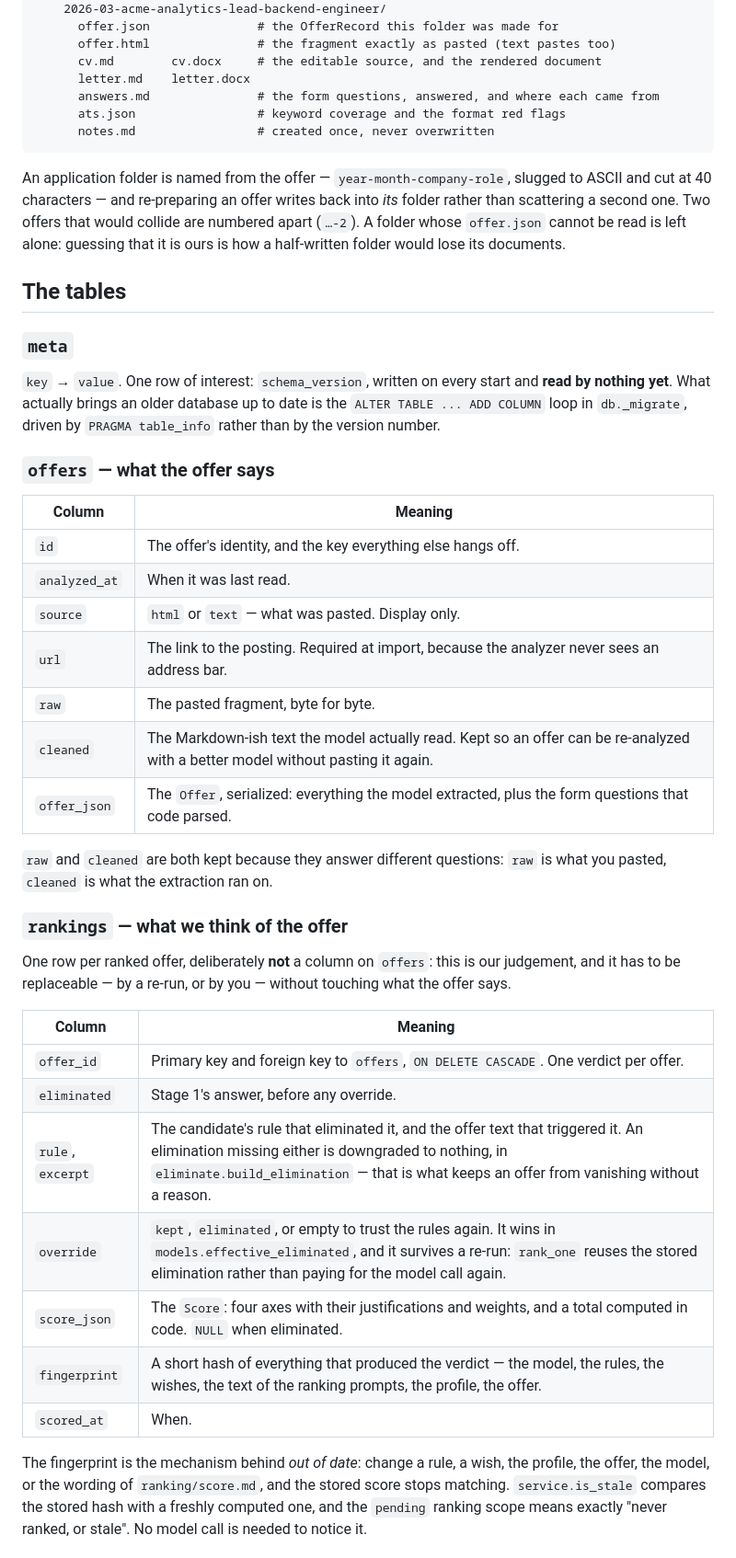
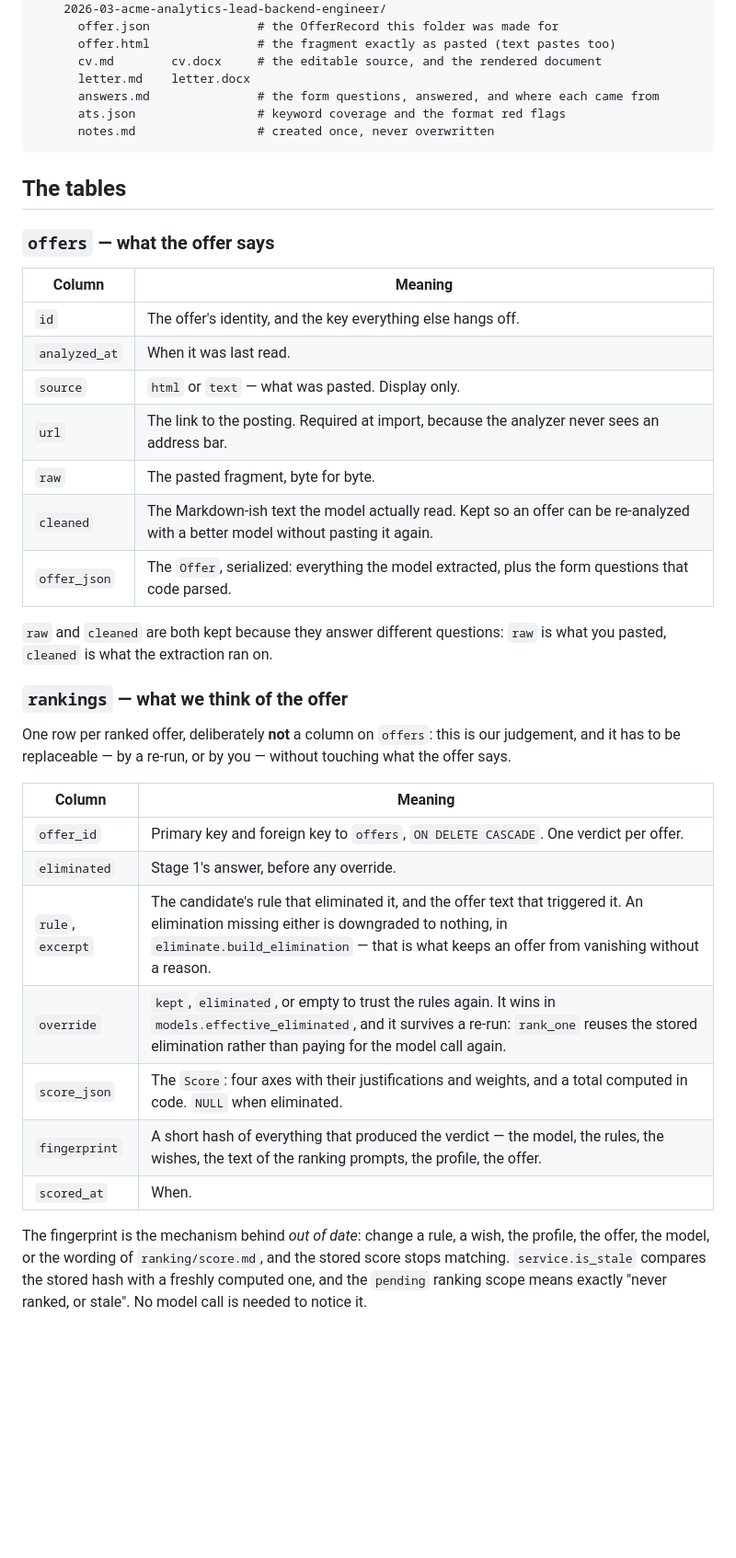
Before and after one commit to thomassimmer/paul, a Markdown page: docs/data-model.md, the part around one of its changes. Shown at 92% size. Drawn GitHub-style; blank space fills up the shorter version.

````diff
--- a/docs/data-model.md
+++ b/docs/data-model.md
@@ -41,32 +37,19 @@ data/                          # PAUL_DATA_DIR, /app/data in Docker
       notes.md                 # created once, never overwritten
 ```
 
-An application folder is named from the offer — `year-month-company-role`, slugged
-to ASCII and cut at 40 characters — and re-preparing an offer writes back into *its*
-folder rather than scattering a second one. Two offers that would collide are
-numbered apart (`…-2`). A folder whose `offer.json` cannot be read is left alone:
-guessing that it is ours is how a half-written folder would lose its documents.
-
 ## The tables
-
-### `meta`
-
-`key` → `value`. One row of interest: `schema_version`, written on every start and
-**read by nothing yet**. What actually brings an older database up to date is the
-`ALTER TABLE ... ADD COLUMN` loop in `db._migrate`, driven by `PRAGMA table_info`
-rather than by the version number.
 
 ### `offers` — what the offer says
 
-| Column | Meaning |
-| --- | --- |
-| `id` | The offer's identity, and the key everything else hangs off. |
-| `analyzed_at` | When it was last read. |
-| `source` | `html` or `text` — what was pasted. Display only. |
-| `url` | The link to the posting. Required at import, because the analyzer never sees an address bar. |
-| `raw` | The pasted fragment, byte for byte. |
-| `cleaned` | The Markdown-ish text the model actually read. Kept so an offer can be re-analyzed with a better model without pasting it again. |
-| `offer_json` | The `Offer`, serialized: everything the model extracted, plus the form questions that code parsed. |
+| Column        | Meaning                                                                                                                          |
+| ------------- | -------------------------------------------------------------------------------------------------------------------------------- |
+| `id`          | The offer's identity, and the key everything else hangs off.                                                                     |
+| `analyzed_at` | When it was last read.                                                                                                           |
+| `source`      | `html` or `text` — what was pasted. Display only.                                                                                |
+| `url`         | The link to the posting. Required at import, because the analyzer never sees an address bar.                                     |
+| `raw`         | The pasted fragment, byte for byte.                                                                                              |
+| `cleaned`     | The Markdown-ish text the model actually read. Kept so an offer can be re-analyzed with a better model without pasting it again. |
+| `offer_json`  | The `Offer`, serialized: everything the model extracted, plus the form questions that code parsed.                               |
 
 `raw` and `cleaned` are both kept because they answer different questions: `raw` is
 what you pasted, `cleaned` is what the extraction ran on.
@@ -77,17 +60,17 @@ One row per ranked offer, deliberately **not** a column on `offers`: this is our
 judgement, and it has to be replaceable — by a re-run, or by you — without touching
 what the offer says.
 
-| Column | Meaning |
-| --- | --- |
-| `offer_id` | Primary key and foreign key to `offers`, `ON DELETE CASCADE`. One verdict per offer. |
-| `eliminated` | Stage 1's answer, before any override. |
+| Column            | Meaning                                                                                                                                                                                                                                |
+| ----------------- | -------------------------------------------------------------------------------------------------------------------------------------------------------------------------------------------------------------------------------------- |
+| `offer_id`        | Primary key and foreign key to `offers`, `ON DELETE CASCADE`. One verdict per offer.                                                                                                                                                   |
+| `eliminated`      | Stage 1's answer, before any override.                                                                                                                                                                                                 |
 | `rule`, `excerpt` | The candidate's rule that eliminated it, and the offer text that triggered it. An elimination missing either is downgraded to nothing, in `eliminate.build_elimination` — that is what keeps an offer from vanishing without a reason. |
-| `override` | `kept`, `eliminated`, or empty to trust the rules again. It wins in `models.effective_eliminated`, and it survives a re-run: `rank_one` reuses the stored elimination rather than paying for the model call again. |
-| `score_json` | The `Score`: four axes with their justifications and weights, and a total computed in code. `NULL` when eliminated. |
-| `fingerprint` | A short hash of everything that produced the verdict — the model, the rules, the wishes, the text of the ranking prompts, the profile, the offer. |
-| `scored_at` | When. |
+| `override`        | `kept`, `eliminated`, or empty to trust the rules again. It wins in `models.effective_eliminated`, and it survives a re-run: `rank_one` reuses the stored elimination rather than paying for the model call again.                     |
+| `score_json`      | The `Score`: four axes with their justifications and weights, and a total computed in code. `NULL` when eliminated.                                                                                                                    |
+| `fingerprint`     | A short hash of everything that produced the verdict — the model, the rules, the wishes, the text of the ranking prompts, the profile, the offer.                                                                                      |
+| `scored_at`       | When.                                                                                                                                                                                                                                  |
 
-The fingerprint is the mechanism behind *out of date*: change a rule, a wish, the
+The fingerprint is the mechanism behind _out of date_: change a rule, a wish, the
 profile, the offer, the model, or the wording of `ranking/score.md`, and the stored
 score stops matching. `service.is_stale` compares the stored hash with a freshly
 computed one, and the `pending` ranking scope means exactly "never ranked, or
````
Also changed, not shown: other parts of docs/data-model.md (+11 -42 lines), docs/flows.md (+9 -14 lines).
